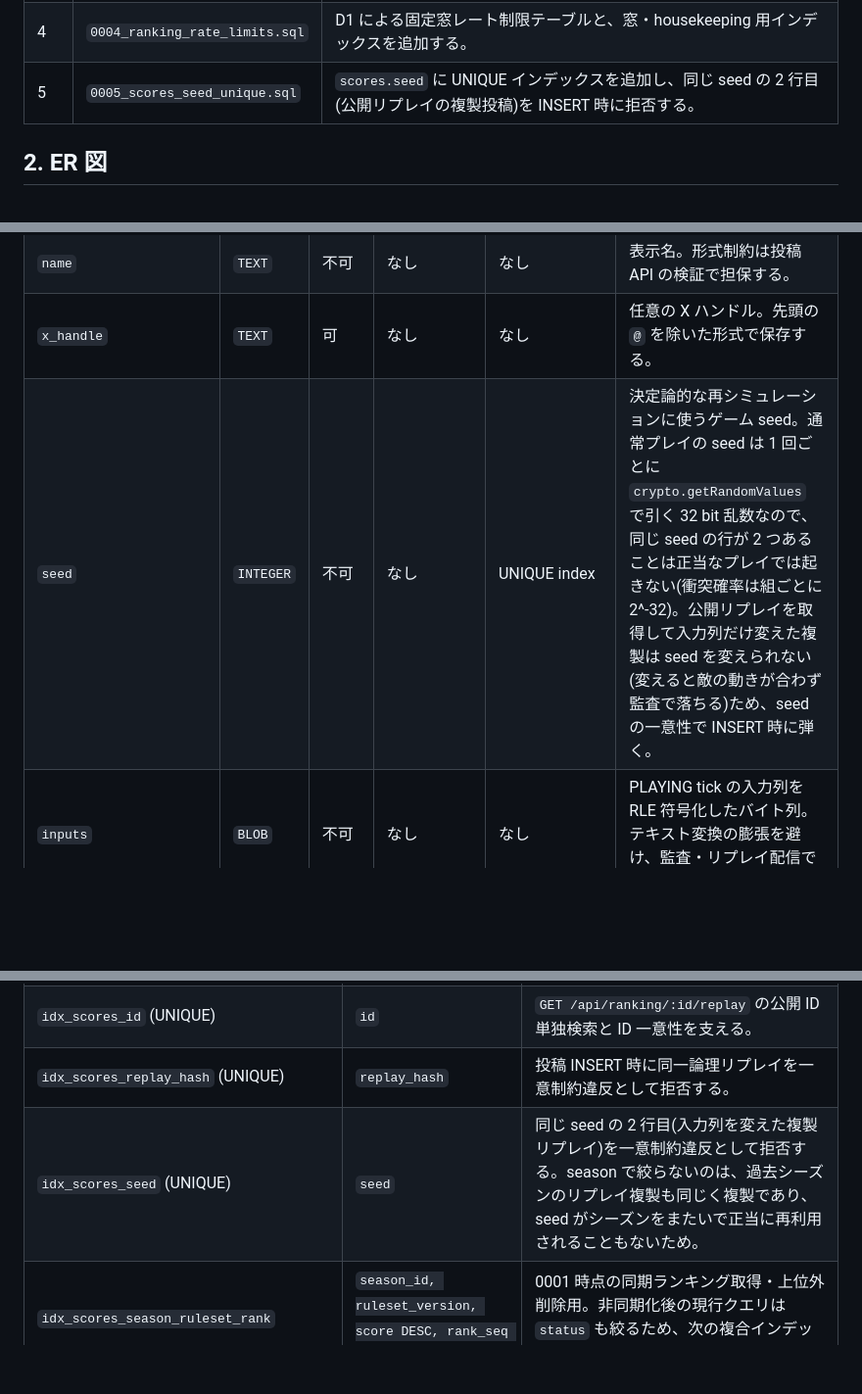
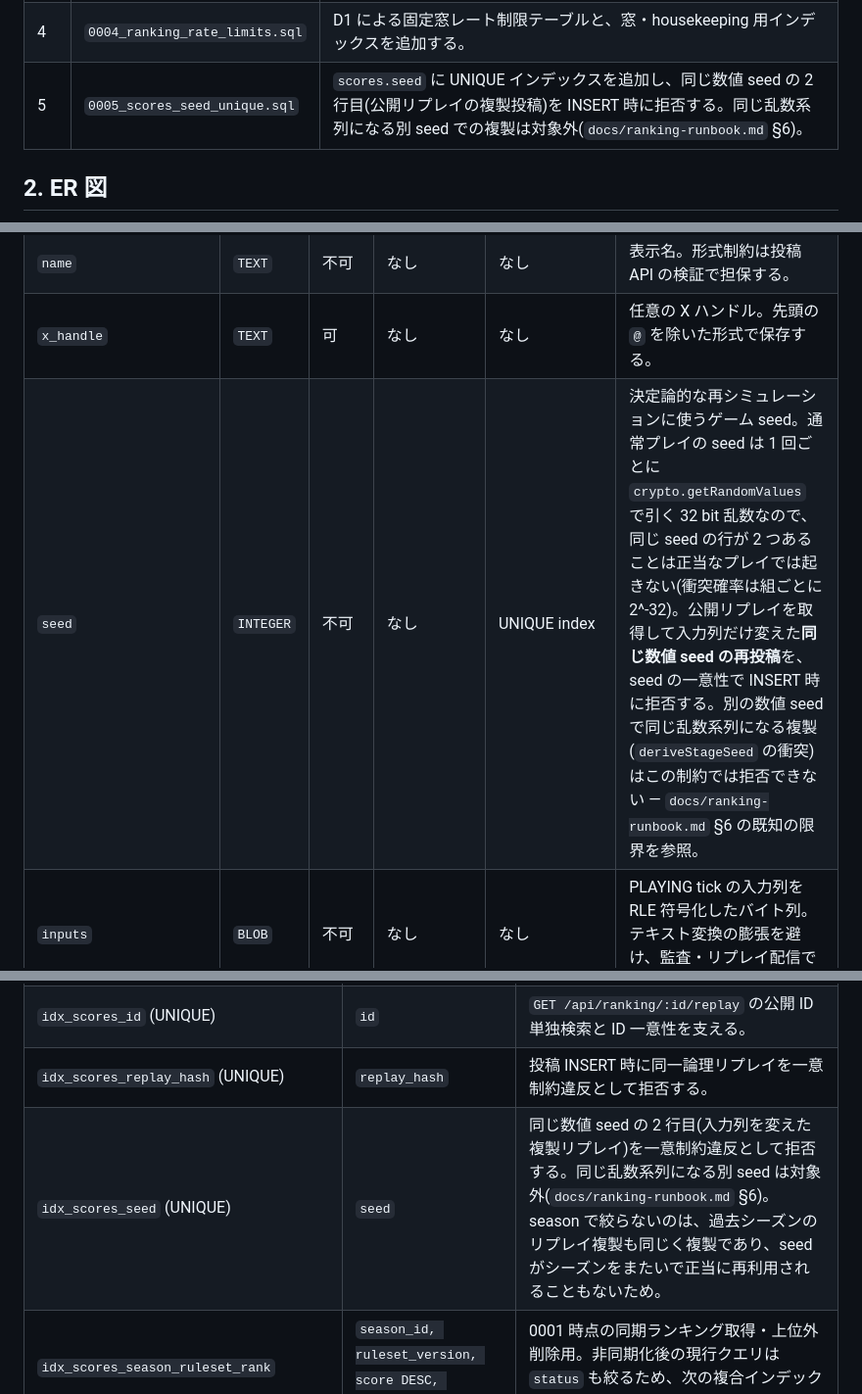
Before and after one commit to shimabox/qixxx, a Markdown page: docs/ranking-schema.md, 3 parts joined by grey strips. Shown at 98% size. Drawn GitHub-style; blank space fills up the shorter version.

Commit message:
docs(ranking): scope the seed UNIQUE index description to identical numeric seeds
The schema document still said a replay copy cannot change its seed
because any other seed fails the audit. Limit the description of
migration 0005 and idx_scores_seed to what they refuse — a second row
under the same numeric seed — and point to the runbook's known
limitation for seeds that collide in deriveStageSeed().

Co-Authored-By: Claude Fable 5.1 <noreply@anthropic.com>
Claude-Session: https://claude.ai/code/session_01QkV7cpjLhafhVXkXVwBUpz

```diff
--- a/docs/ranking-schema.md
+++ b/docs/ranking-schema.md
@@ -18,7 +18,7 @@
 | 2 | `0002_ranking_free_async.sql` | `scores` に非同期監査用の4列と4インデックスを追加し、単一行ロック `audit_lock` を作成する。既存スコアは既定値により `verified` になる。 |
 | 3 | `0003_submitter_hash.sql` | pending 自己置換用の `submitter_hash` と候補検索用インデックスを追加する。 |
 | 4 | `0004_ranking_rate_limits.sql` | D1 による固定窓レート制限テーブルと、窓・housekeeping 用インデックスを追加する。 |
-| 5 | `0005_scores_seed_unique.sql` | `scores.seed` に UNIQUE インデックスを追加し、同じ seed の 2 行目(公開リプレイの複製投稿)を INSERT 時に拒否する。 |
+| 5 | `0005_scores_seed_unique.sql` | `scores.seed` に UNIQUE インデックスを追加し、同じ数値 seed の 2 行目(公開リプレイの複製投稿)を INSERT 時に拒否する。同じ乱数系列になる別 seed での複製は対象外(`docs/ranking-runbook.md` §6)。 |
 
 ## 2. ER 図
 
@@ -80,7 +80,7 @@ erDiagram
 | `stage` | `INTEGER` | 不可 | なし | なし | 投稿時の申告到達ステージ。監査成功時に再シミュレーション結果で上書きする。 |
 | `name` | `TEXT` | 不可 | なし | なし | 表示名。形式制約は投稿 API の検証で担保する。 |
 | `x_handle` | `TEXT` | 可 | なし | なし | 任意の X ハンドル。先頭の `@` を除いた形式で保存する。 |
-| `seed` | `INTEGER` | 不可 | なし | UNIQUE index | 決定論的な再シミュレーションに使うゲーム seed。通常プレイの seed は 1 回ごとに `crypto.getRandomValues` で引く 32 bit 乱数なので、同じ seed の行が 2 つあることは正当なプレイでは起きない(衝突確率は組ごとに 2^-32)。公開リプレイを取得して入力列だけ変えた複製は seed を変えられない(変えると敵の動きが合わず監査で落ちる)ため、seed の一意性で INSERT 時に弾く。 |
+| `seed` | `INTEGER` | 不可 | なし | UNIQUE index | 決定論的な再シミュレーションに使うゲーム seed。通常プレイの seed は 1 回ごとに `crypto.getRandomValues` で引く 32 bit 乱数なので、同じ seed の行が 2 つあることは正当なプレイでは起きない(衝突確率は組ごとに 2^-32)。公開リプレイを取得して入力列だけ変えた**同じ数値 seed の再投稿**を、seed の一意性で INSERT 時に拒否する。別の数値 seed で同じ乱数系列になる複製(`deriveStageSeed` の衝突)はこの制約では拒否できない — `docs/ranking-runbook.md` §6 の既知の限界を参照。 |
 | `inputs` | `BLOB` | 不可 | なし | なし | PLAYING tick の入力列を RLE 符号化したバイト列。テキスト変換の膨張を避け、監査・リプレイ配信で元のバイト列を使う。 |
 | `duration_ticks` | `INTEGER` | 不可 | なし | なし | RLE の decode-only 処理でサーバーが導出した tick 数。監査時に再シミュレーション結果と照合し、成功時に上書きする。 |
 | `replay_hash` | `TEXT` | 不可 | なし | UNIQUE index | シーズン・ルールセット・seed・正規化済み入力列から計算するハッシュ。RLE の分割だけを変えた同一プレイも重複として拒否する。 |
@@ -100,7 +100,7 @@ DDL が直接保証する値域は少なく、`status`、スコア、ステー
 | `INTEGER PRIMARY KEY` (rowid alias) | `rank_seq` | 監査チャンクの `ORDER BY rank_seq`、行単位の更新・削除、順位の同点先着順に使う。 |
 | `idx_scores_id` (UNIQUE) | `id` | `GET /api/ranking/:id/replay` の公開 ID 単独検索と ID 一意性を支える。 |
 | `idx_scores_replay_hash` (UNIQUE) | `replay_hash` | 投稿 INSERT 時に同一論理リプレイを一意制約違反として拒否する。 |
-| `idx_scores_seed` (UNIQUE) | `seed` | 同じ seed の 2 行目(入力列を変えた複製リプレイ)を一意制約違反として拒否する。season で絞らないのは、過去シーズンのリプレイ複製も同じく複製であり、seed がシーズンをまたいで正当に再利用されることもないため。 |
+| `idx_scores_seed` (UNIQUE) | `seed` | 同じ数値 seed の 2 行目(入力列を変えた複製リプレイ)を一意制約違反として拒否する。同じ乱数系列になる別 seed は対象外(`docs/ranking-runbook.md` §6)。season で絞らないのは、過去シーズンのリプレイ複製も同じく複製であり、seed がシーズンをまたいで正当に再利用されることもないため。 |
 | `idx_scores_season_ruleset_rank` | `season_id, ruleset_version, score DESC, rank_seq ASC` | 0001 時点の同期ランキング取得・上位外削除用。非同期化後の現行クエリは `status` も絞るため、次の複合インデックスが対応する。 |
 | `idx_scores_status_season_ruleset_rank` | `status, season_id, ruleset_version, score DESC, rank_seq ASC` | verified TOP10、10位閾値、pending 表示候補、監査後の verified TOP10 cleanup を同じ順位順で処理する。 |
 | `idx_scores_pending_created` | `status, created_at` | 新規投稿の全体 pending 件数と、監査冒頭の72時間経過行削除を支える。 |
```
